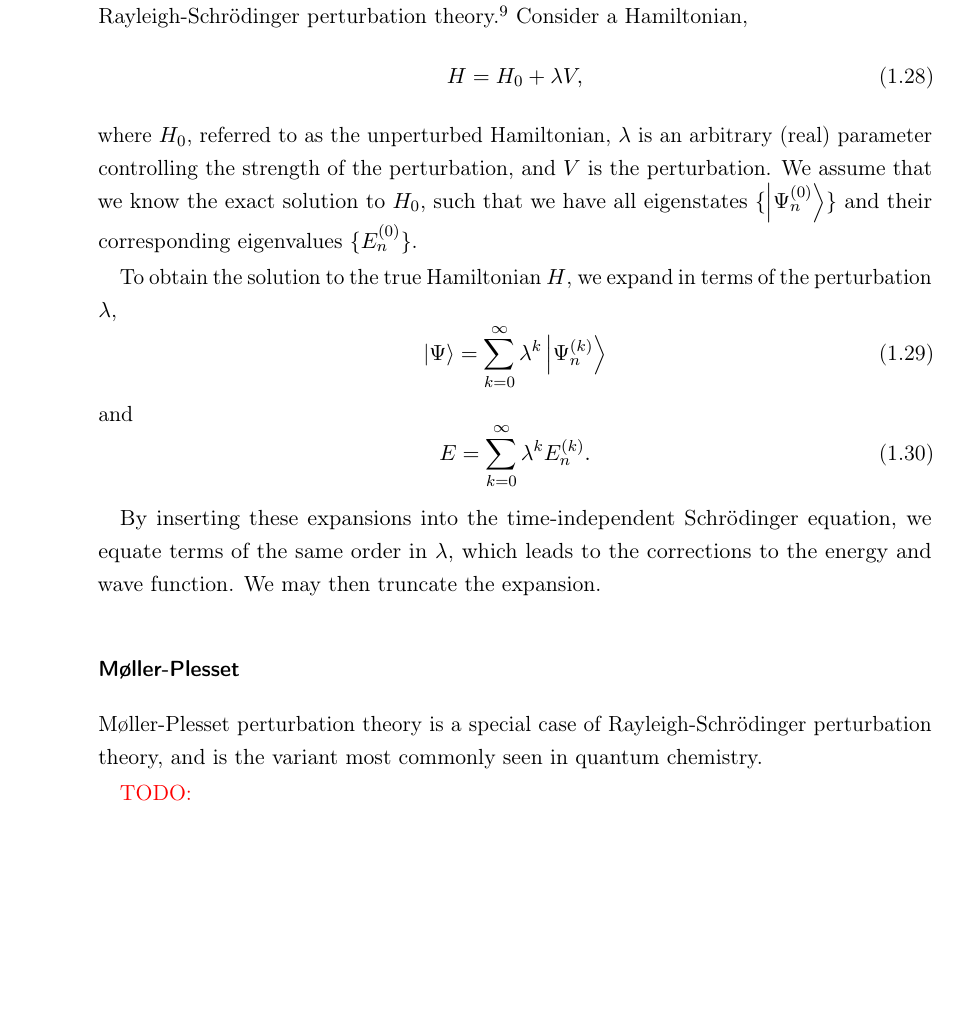
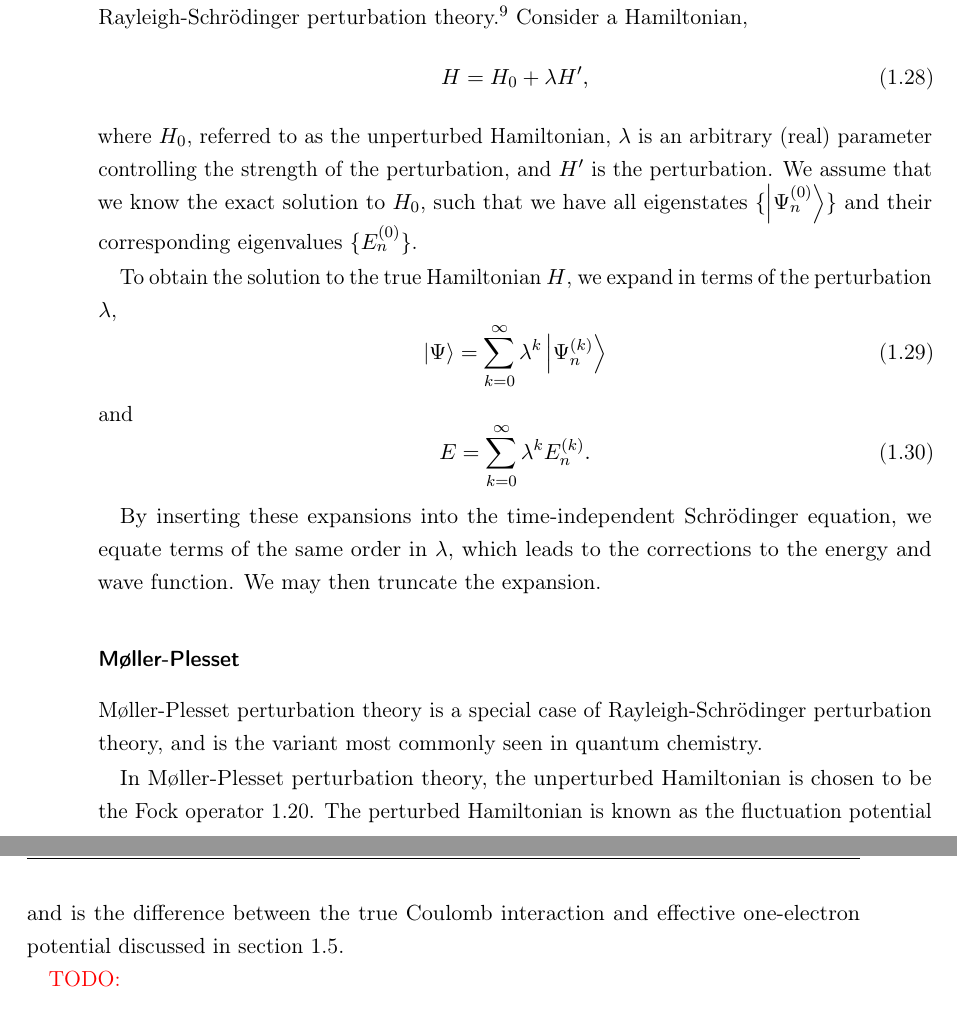
Before and after one commit to jphaupt/phdthesis_haupt, a LaTeX thesis (jphaupt_phdthesis.tex, which reads src/chapter_intro.tex): part of page 27 of 42 before the commit and two parts of pages 27 and 28 of 42 after it, the two joined at a grey line, cut so that both start at the same text, the shorter picture padded with empty space. Compiled offline with pdfLaTeX.

Commit message:
intro to MPPT

```diff
--- a/src/chapter_intro.tex
+++ b/src/chapter_intro.tex
@@ -360,9 +361,9 @@ Perturbation theory is a set of approximate mathematical methods for solving pro
 
 Perturbation theory applied to time-independent problems is sometimes referred to as Rayleigh-Schr\"odinger perturbation theory.\cite{sakuraiModern2017} Consider a Hamiltonian,
 \begin{equation}
-H = H_0 + \lambda V,
+H = H_0 + \lambda H',
 \end{equation}
-where $H_0$, referred to as the unperturbed Hamiltonian, $\lambda$ is an arbitrary (real) parameter controlling the strength of the perturbation, and $V$ is the perturbation. We assume that we know the exact solution to $H_0$, such that we have all eigenstates $\{\ket{\Psi_n^{(0)}}\}$ and their corresponding eigenvalues $\{E_n^{(0)} \}$.
+where $H_0$, referred to as the unperturbed Hamiltonian, $\lambda$ is an arbitrary (real) parameter controlling the strength of the perturbation, and $H'$ is the perturbation. We assume that we know the exact solution to $H_0$, such that we have all eigenstates $\{\ket{\Psi_n^{(0)}}\}$ and their corresponding eigenvalues $\{E_n^{(0)} \}$.
 
 To obtain the solution to the true Hamiltonian $H$, we expand in terms of the perturbation $\lambda$,
 \begin{equation}
@@ -379,6 +380,8 @@ By inserting these expansions into the time-independent Schr\"odinger equation,
 
 M{\o}ller-Plesset perturbation theory is a special case of Rayleigh-Schr\"odinger perturbation theory, and is the variant most commonly seen in quantum chemistry.
 
+In M{\o}ller-Plesset perturbation theory, the unperturbed Hamiltonian is chosen to be the Fock operator \ref{eq:fock-operator}. The perturbed Hamiltonian is known as the fluctuation potential and is the difference between the true Coulomb interaction and effective one-electron potential discussed in section \ref{sec:hf}.
+
 \todo{}
 
 \subsection{Coupled Cluster Theory}
```
Also changed, not shown: src/chapter_intro.tex (1 more changed lines).
